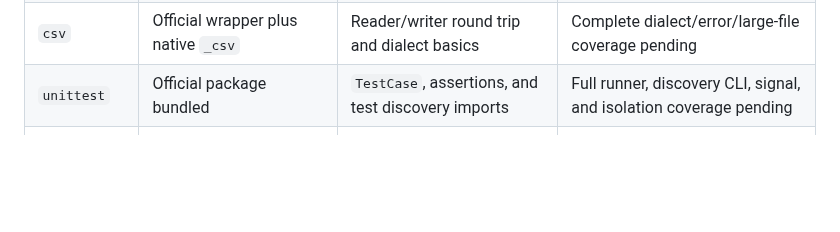
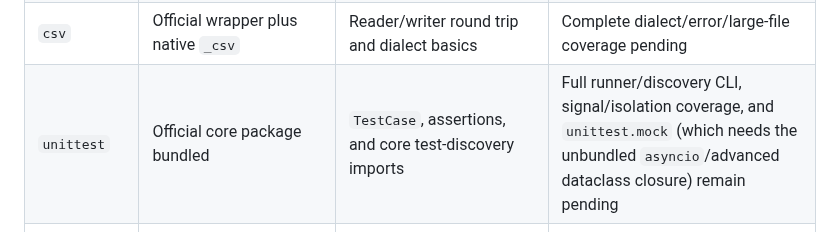
Before and after one commit to blackbearreloaded/ps5-python, a Markdown page: docs/stdlib-status.md, the part around the change. Rendered like a GitHub page; blank space fills up the shorter version.

Commit message:
Clarify unittest advanced gaps

```diff
--- a/docs/stdlib-status.md
+++ b/docs/stdlib-status.md
@@ -56,7 +56,7 @@ surface and the remaining PS5-specific gap for every requested module.
 | `copy` | Official wrapper | Shallow and deep copy of nested data | Custom `__reduce__`/extension-object coverage pending |
 | `enum` | Official wrapper | Symbolic values and identity semantics | Full flag, verification, and pickle coverage pending |
 | `csv` | Official wrapper plus native `_csv` | Reader/writer round trip and dialect basics | Complete dialect/error/large-file coverage pending |
-| `unittest` | Official package bundled | `TestCase`, assertions, and test discovery imports | Full runner, discovery CLI, signal, and isolation coverage pending |
+| `unittest` | Official core package bundled | `TestCase`, assertions, and core test-discovery imports | Full runner/discovery CLI, signal/isolation coverage, and `unittest.mock` (which needs the unbundled `asyncio`/advanced dataclass closure) remain pending |
 | `subprocess` | Importable patched official wrapper | API import and unsupported-execution behavior | Child execution is unavailable: no `_posixsubprocess`, ELF broker, or reliable descriptor duplication |
 | `urllib` | Official `urllib`/`http`/`email` closure bundled | URL parsing, quoting, and `Request` construction | Live HTTP proxy/server, TLS verification, IPv6, and full coverage pending |
 | `hashlib` | Official wrapper plus OpenSSL `_hashlib` | MD5, SHA-256, SHA-3, and OpenSSL-backed BLAKE2 | HACL `_blake2`/native extras are not linked; provider edge cases pending |
```
